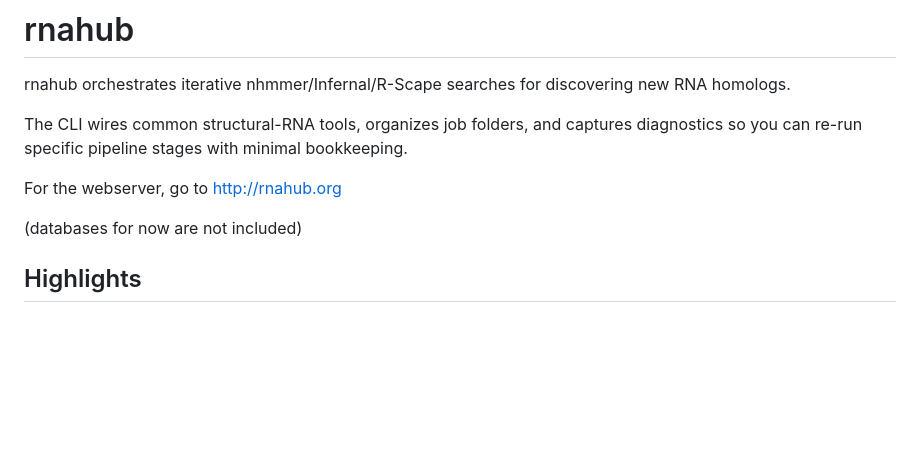
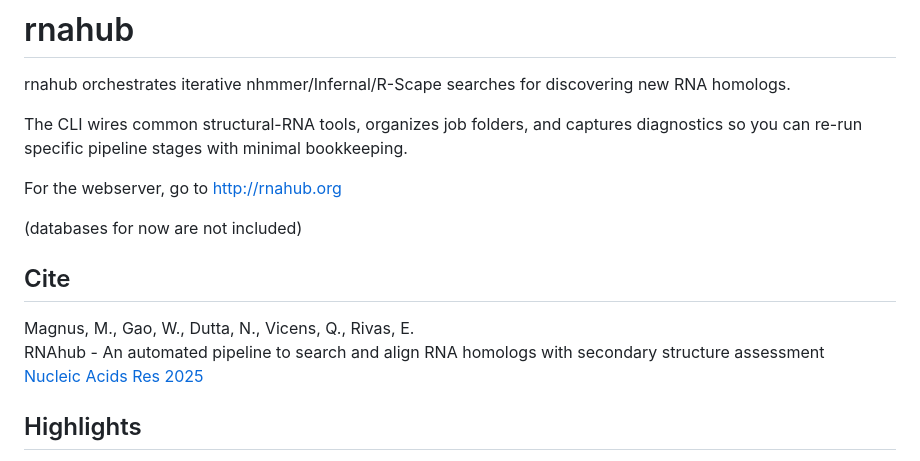
Before and after one commit to mmagnus/rnahub, a Markdown page: README.md, the part around the change. Rendered like a GitHub page; blank space fills up the shorter version.

```diff
--- a/README.md
+++ b/README.md
@@ -7,6 +7,12 @@ The CLI wires common structural-RNA tools, organizes job folders, and captures d
 For the webserver, go to http://rnahub.org
 
 (databases for now are not included)
+
+## Cite
+
+Magnus, M., Gao, W., Dutta, N., Vicens, Q., Rivas, E.
+RNAhub - An automated pipeline to search and align RNA homologs with secondary structure assessment
+[Nucleic Acids Res 2025](https://academic.oup.com/nar/article/49/11/6128/6292099)
 
 ## Highlights
 - Launch nhmmer searches (v0–v3) with automatic job-folder management.
```
